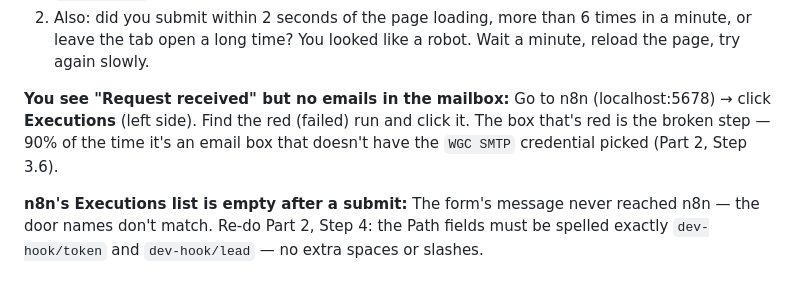
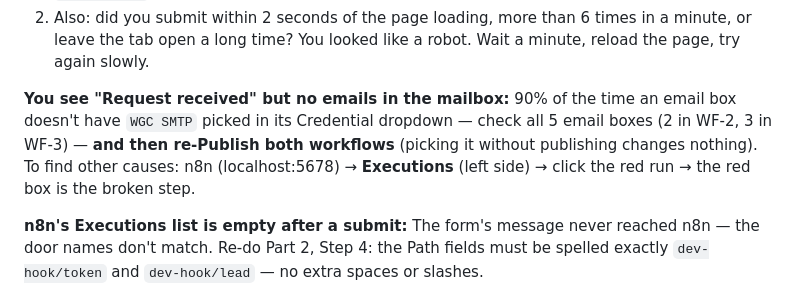
Before and after one commit to yousseflaaroui3010/wgc-lead-pipeline, a Markdown page: qa/simple-guide.md, the part around the change. GitHub-like rendering.

Commit message:
docs(qa): no-emails troubleshooting now leads with credential + re-publish fix
Co-Authored-By: Claude Fable 5 <noreply@anthropic.com>

```diff
--- a/qa/simple-guide.md
+++ b/qa/simple-guide.md
@@ -249,10 +249,12 @@ If one doesn't: `docker compose -f docker-compose.dev.yml restart`.
    like a robot. Wait a minute, reload the page, try again slowly.
 
 **You see "Request received" but no emails in the mailbox:**
-Go to n8n (localhost:5678) → click **Executions** (left side). Find the
-red (failed) run and click it. The box that's red is the broken step —
-90% of the time it's an email box that doesn't have the `WGC SMTP`
-credential picked (Part 2, Step 3.6).
+90% of the time an email box doesn't have `WGC SMTP` picked in its
+Credential dropdown — check all 5 email boxes (2 in WF-2, 3 in WF-3) —
+**and then re-Publish both workflows** (picking it without publishing
+changes nothing). To find other causes: n8n (localhost:5678) →
+**Executions** (left side) → click the red run → the red box is the
+broken step.
 
 **n8n's Executions list is empty after a submit:**
 The form's message never reached n8n — the door names don't match.
```
